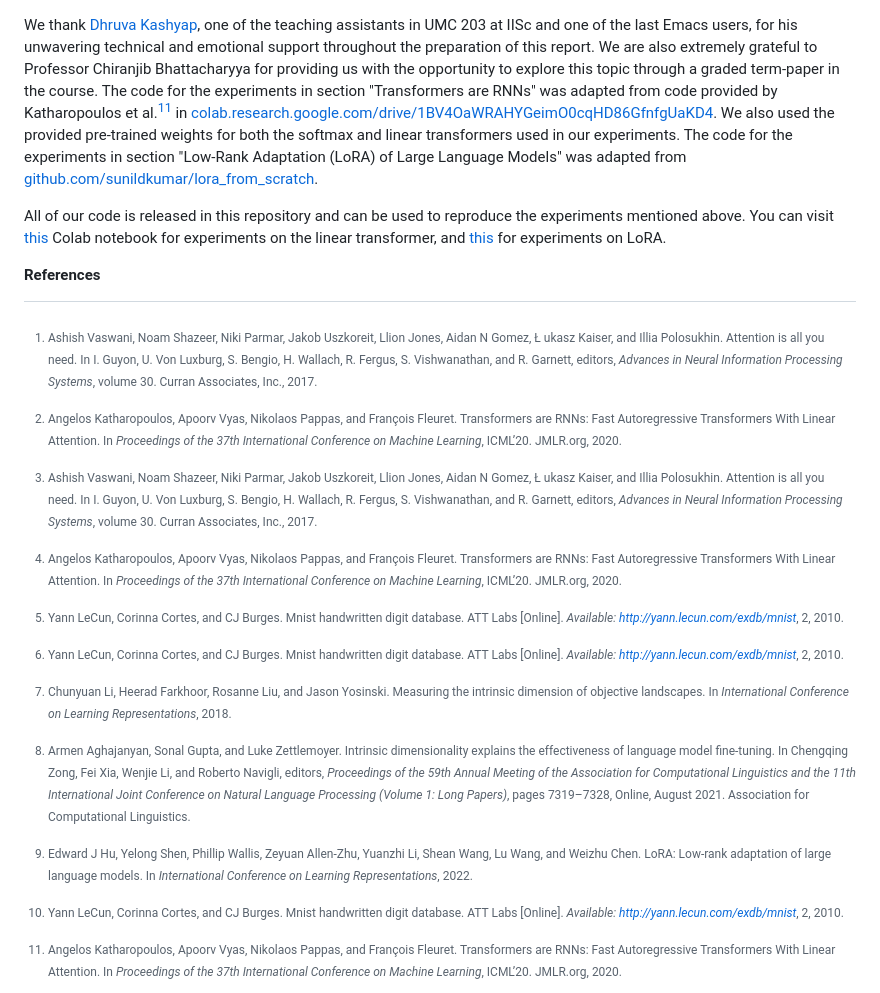
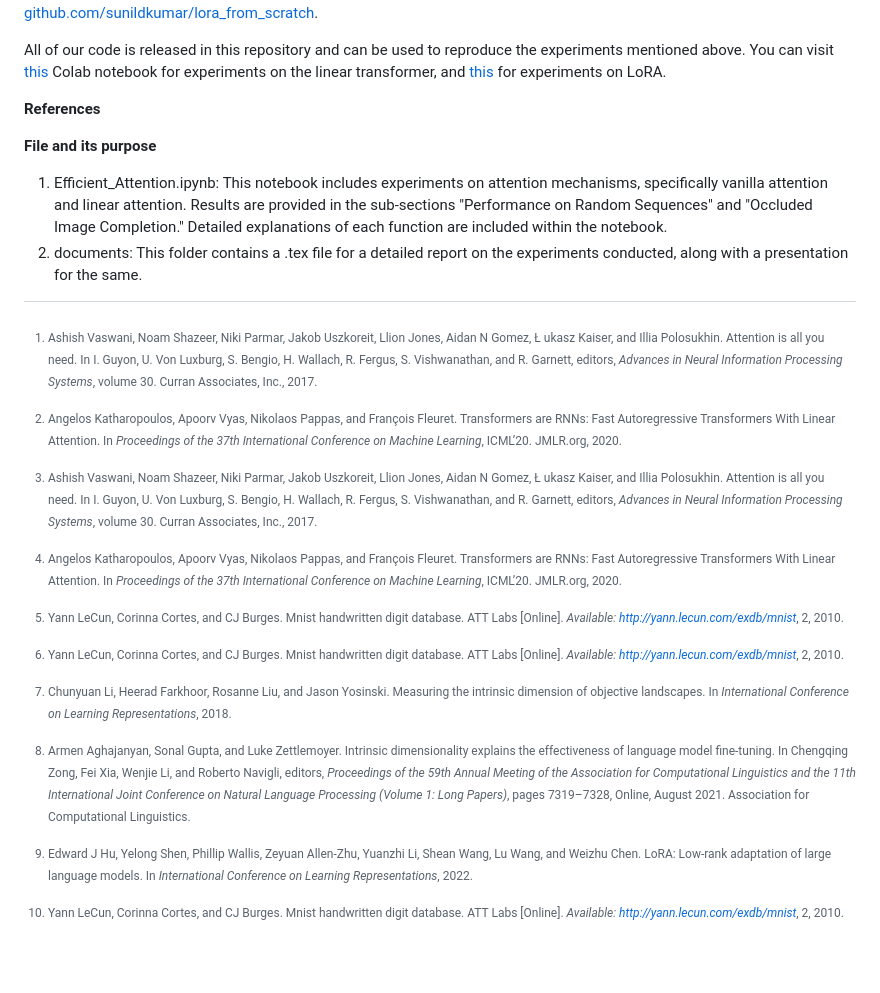
Before and after one commit to mrigankpawagi/EfficientAttention, a Markdown page: README.md, the part around the change. GitHub-like rendering; blank space fills up the shorter version.

```diff
--- a/README.md
+++ b/README.md
@@ -127,6 +127,11 @@ All of our code is released in this repository and can be used to reproduce the
 
 [^4]: Chunyuan Li, Heerad Farkhoor, Rosanne Liu, and Jason Yosinski. Measuring the intrinsic dimension of objective landscapes. In _International Conference on Learning Representations_, 2018.
 
-[^5]: Armen Aghajanyan, Sonal Gupta, and Luke Zettlemoyer. Intrinsic dimensionality explains the effectiveness of language model fine-tuning. In Chengqing Zong, Fei Xia, Wenjie Li, and Roberto Navigli, editors, _Proceedings of the 59th Annual Meeting of the Association for Computational Linguistics and the 11th International Joint Conference on Natural Language Processing (Volume 1: Long Papers)_, pages 7319–7328, Online, August 2021. Association for Computational Linguistics.
+[^5]: Armen Aghajanyan, Sonal Gupta, and Luke Zettlemoyer. Intrinsic dimensionality explains the effectiveness of language model fine-tuning. In Chengqing Zong, Fei Xia,
+Wenjie Li, and Roberto Navigli, editors, _Proceedings of the 59th Annual Meeting of the Association for Computational Linguistics and the 11th International Joint Conference on Natural Language Processing (Volume 1: Long Papers)_, pages 7319–7328, Online, August 2021. Association for Computational Linguistics.
 
 [^6]: Edward J Hu, Yelong Shen, Phillip Wallis, Zeyuan Allen-Zhu, Yuanzhi Li, Shean Wang, Lu Wang, and Weizhu Chen. LoRA: Low-rank adaptation of large language models. In _International Conference on Learning Representations_, 2022.
+
+**File and its purpose**
+1. Efficient_Attention.ipynb: This notebook includes experiments on attention mechanisms, specifically vanilla attention and linear attention. Results are provided in the sub-sections "Performance on Random Sequences" and "Occluded Image Completion." Detailed explanations of each function are included within the notebook.
+2. documents: This folder contains a .tex file for a detailed report on the experiments conducted, along with a presentation for the same.
```
